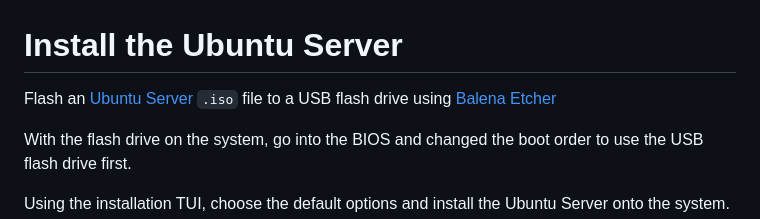
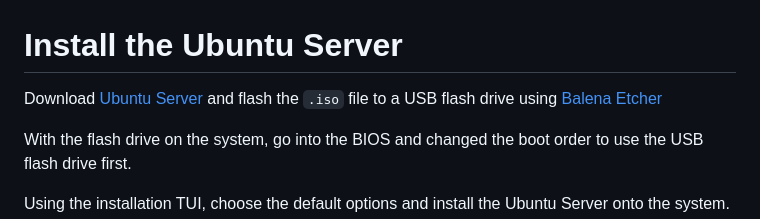
Before and after one commit to davisssamuel/self-hosted-website, a Markdown page: README.md, the part around the change. GitHub-like rendering.

```diff
--- a/README.md
+++ b/README.md
@@ -1,6 +1,6 @@
 # Install the Ubuntu Server
 
-Flash an [Ubuntu Server](https://ubuntu.com/download/server) `.iso` file to a USB flash drive using [Balena Etcher](https://etcher.balena.io/)
+Download [Ubuntu Server](https://ubuntu.com/download/server) and flash the `.iso` file to a USB flash drive using [Balena Etcher](https://etcher.balena.io/)
 
 With the flash drive on the system, go into the BIOS and changed the boot order to use the USB flash drive first.
 <!-- I had to hold F2 on restart to enter into the BIOS on my system. -->
```
